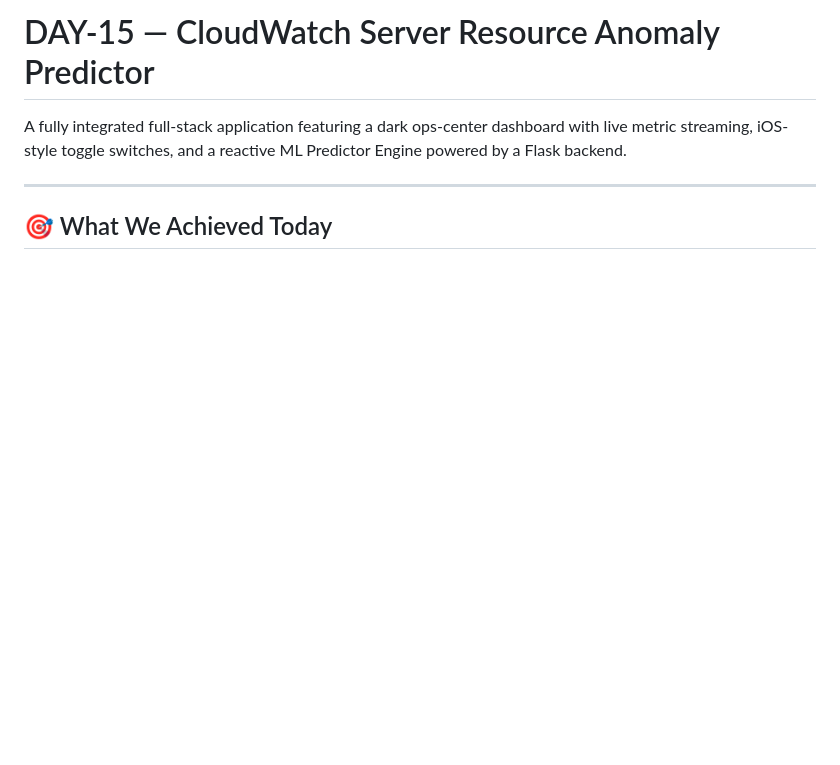
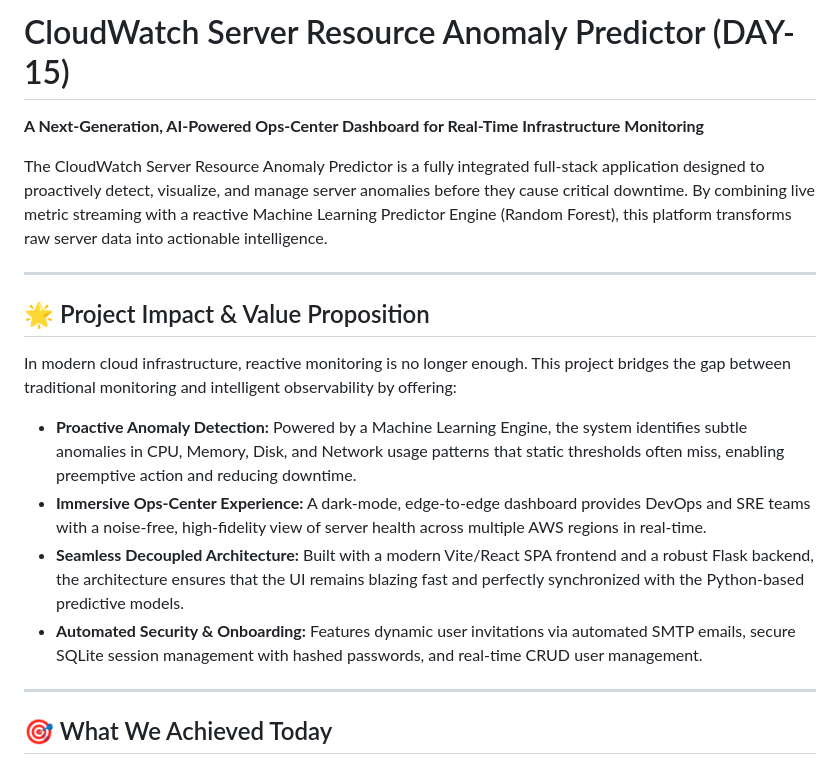
Before and after one commit to Mokshagnatej/Cloudwatch-server-anomaly, a Markdown page: README.md, the part around the change. GitHub-like rendering; blank space fills up the shorter version.

Commit message:
chore: relocate and update project documentation to root directory

```diff
--- a/DAY-15/README.md
+++ b/README.md
@@ -1,6 +1,19 @@
-# DAY-15 — CloudWatch Server Resource Anomaly Predictor
+# CloudWatch Server Resource Anomaly Predictor (DAY-15)
 
-A fully integrated full-stack application featuring a dark ops-center dashboard with live metric streaming, iOS-style toggle switches, and a reactive ML Predictor Engine powered by a Flask backend.
+**A Next-Generation, AI-Powered Ops-Center Dashboard for Real-Time Infrastructure Monitoring**
+
+The CloudWatch Server Resource Anomaly Predictor is a fully integrated full-stack application designed to proactively detect, visualize, and manage server anomalies before they cause critical downtime. By combining live metric streaming with a reactive Machine Learning Predictor Engine (Random Forest), this platform transforms raw server data into actionable intelligence.
+
+---
+
+## 🌟 Project Impact & Value Proposition
+
+In modern cloud infrastructure, reactive monitoring is no longer enough. This project bridges the gap between traditional monitoring and intelligent observability by offering:
+
+- **Proactive Anomaly Detection:** Powered by a Machine Learning Engine, the system identifies subtle anomalies in CPU, Memory, Disk, and Network usage patterns that static thresholds often miss, enabling preemptive action and reducing downtime.
+- **Immersive Ops-Center Experience:** A dark-mode, edge-to-edge dashboard provides DevOps and SRE teams with a noise-free, high-fidelity view of server health across multiple AWS regions in real-time.
+- **Seamless Decoupled Architecture:** Built with a modern Vite/React SPA frontend and a robust Flask backend, the architecture ensures that the UI remains blazing fast and perfectly synchronized with the Python-based predictive models.
+- **Automated Security & Onboarding:** Features dynamic user invitations via automated SMTP emails, secure SQLite session management with hashed passwords, and real-time CRUD user management.
 
 ---
 
```
